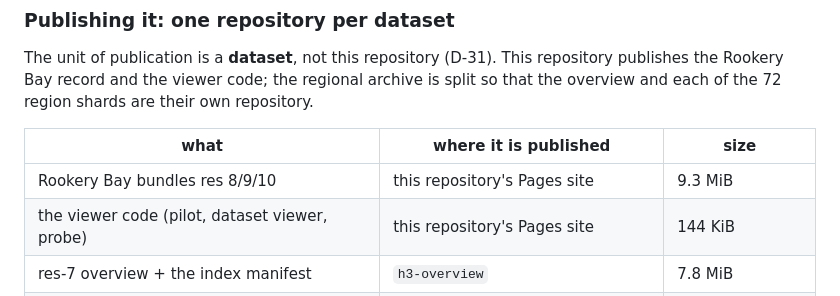
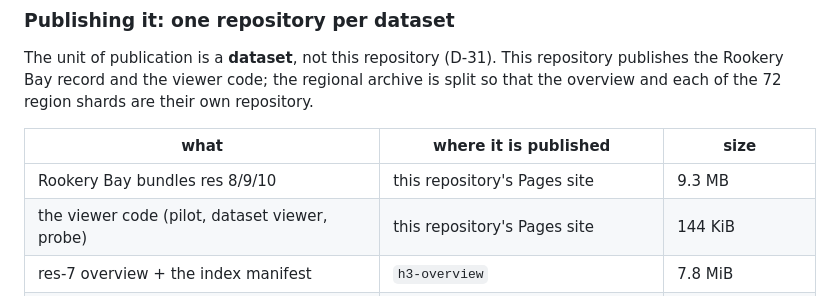
Before and after one commit to 7yl4r/h3lab, a Markdown page: README.md, the part around the change. Drawn GitHub-style.

Commit message:
Fix bundle size unit in the publishing table

```diff
--- a/README.md
+++ b/README.md
@@ -124,7 +124,7 @@ their own repository.
 
 | what | where it is published | size |
 |---|---|---|
-| Rookery Bay bundles res 8/9/10 | this repository's Pages site | 9.3 MiB |
+| Rookery Bay bundles res 8/9/10 | this repository's Pages site | 9.3 MB |
 | the viewer code (pilot, dataset viewer, probe) | this repository's Pages site | 144 KiB |
 | res-7 overview + the index manifest | `h3-overview` | 7.8 MiB |
 | one res-8 region shard, ×72 | `h3-region-<res4 parent>`, one each | 15 KiB–1.3 MiB |
```
